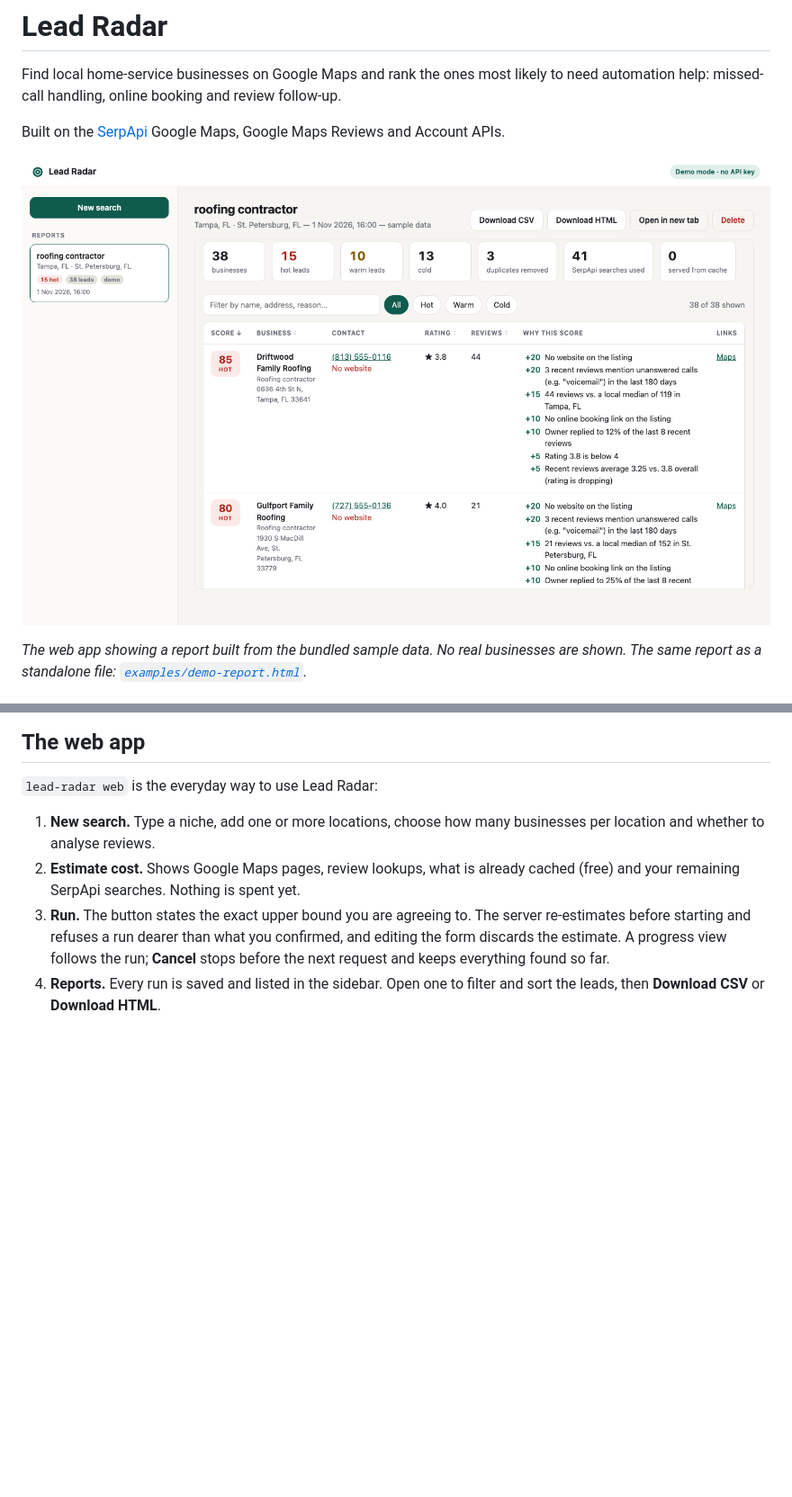
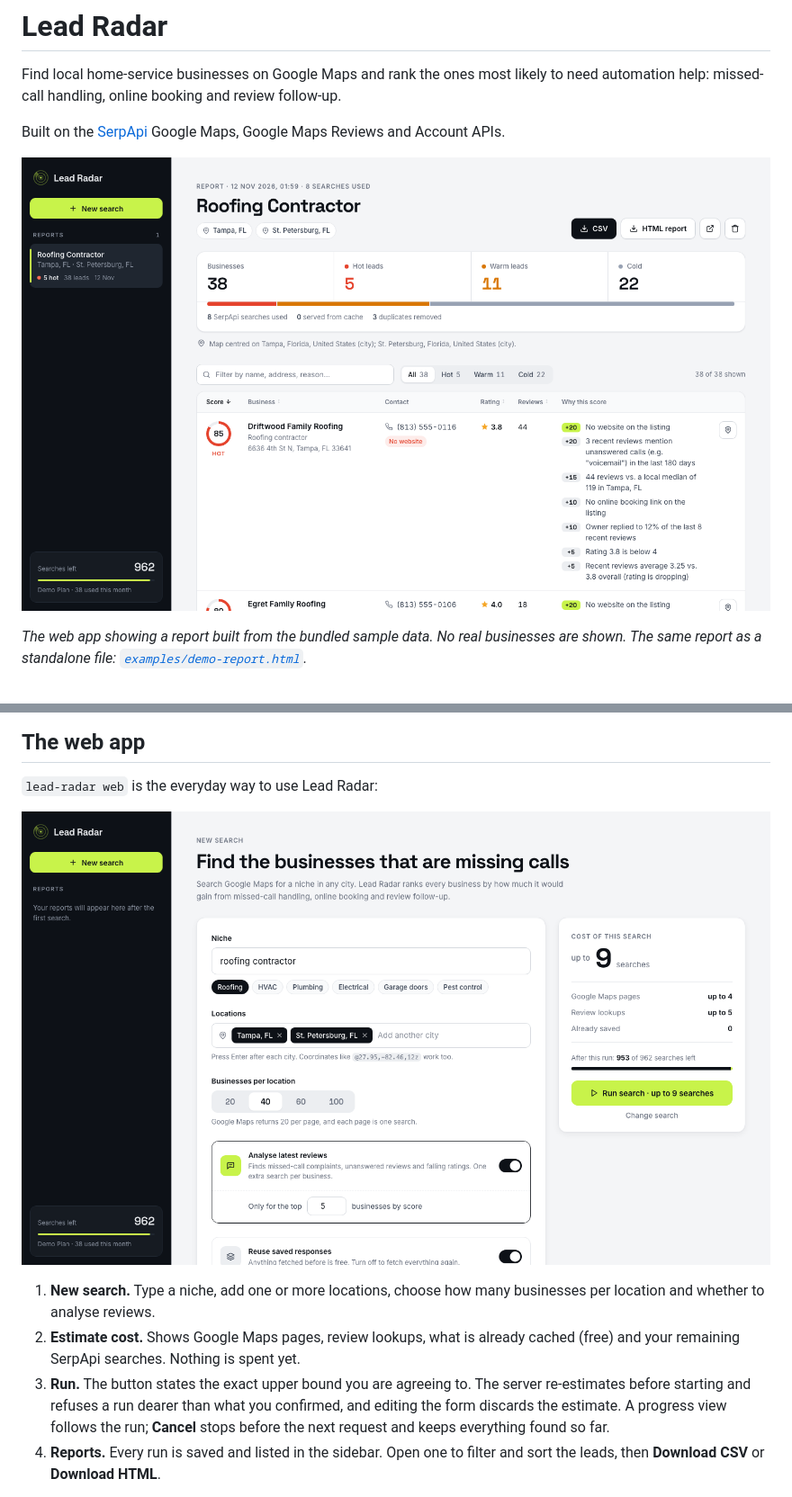
Before and after one commit to getSavantage/lead-radar, a Markdown page: README.md, 2 parts joined by grey strips. Shown at 90% size. Drawn GitHub-style; pictures changed too: docs/new-search.png (added), docs/web-app.png; blank space fills up the shorter version.

Commit message:
docs: refresh screenshots for the redesign

```diff
--- a/README.md
+++ b/README.md
@@ -45,6 +45,8 @@ pipeline on bundled sample data without spending anything.
 ## The web app
 
 `lead-radar web` is the everyday way to use Lead Radar:
+
+![New search with a cost estimate](docs/new-search.png)
 
 1. **New search.** Type a niche, add one or more locations, choose how many businesses per
    location and whether to analyse reviews.
```
Also changed, not shown: docs/report.png.
